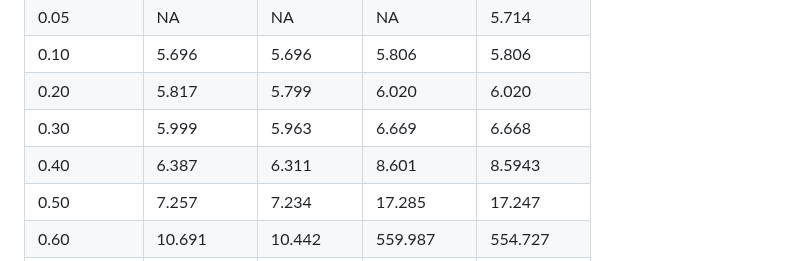
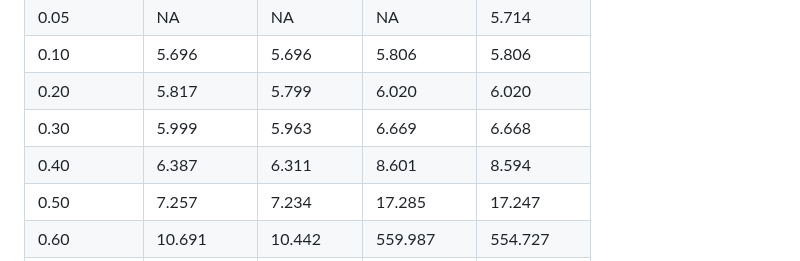
Before and after one commit to algmon/suanfamama-wei-research, a Markdown page: README.md, the part around the change. Rendered like a GitHub page.

```diff
--- a/README.md
+++ b/README.md
@@ -455,7 +455,7 @@ In this paper, we study LLM \& LVM model pruning that attempt to achieve a good
 | 0.10      | 5.696           |5.696            |5.806            | 5.806           |
 | 0.20      | 5.817           |5.799            |6.020            | 6.020           |
 | 0.30      | 5.999           |5.963            |6.669            | 6.668           |
-| 0.40      | 6.387           |6.311            |8.601            | 8.5943          |
+| 0.40      | 6.387           |6.311            |8.601            | 8.594          |
 | 0.50      | 7.257           |7.234            |17.285           | 17.247          |
 | 0.60      | 10.691          |10.442           |559.987          | 554.727         |
 | 0.70      | 84.905          |27.214           |48414.551        | 51841.121       |
```
